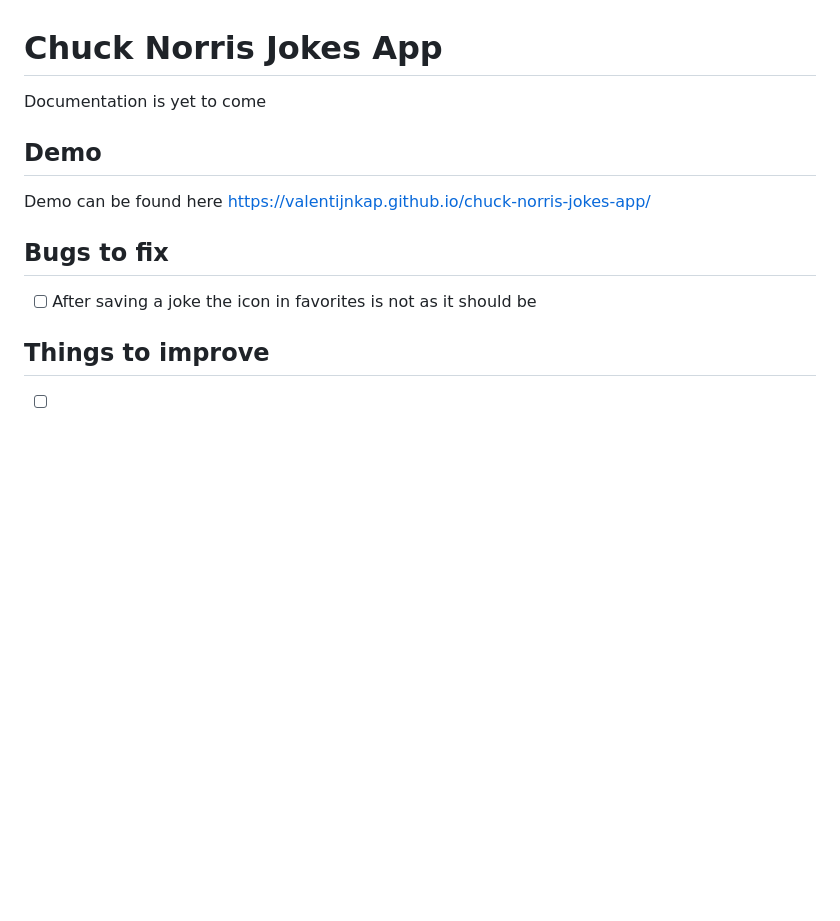
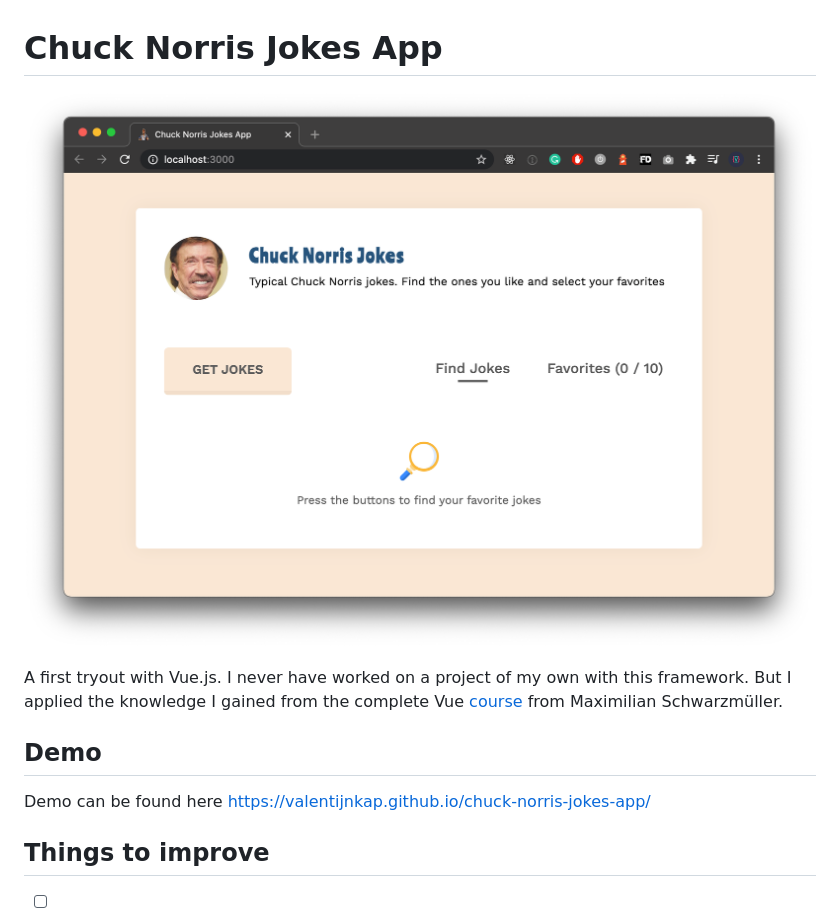
Before and after one commit to valentijnkap/chuck-norris-jokes-app, a Markdown page: README.md, the part around the change. GitHub-like rendering; pictures changed too: screenshot.png (added); blank space fills up the shorter version.

```diff
--- a/README.md
+++ b/README.md
@@ -1,15 +1,13 @@
 # Chuck Norris Jokes App
 
-Documentation is yet to come
+![App example](screenshot.png)
+
+A first tryout with Vue.js. I never have worked on a project of my own with this framework. But I applied the knowledge I gained from the complete Vue [course](https://www.udemy.com/course/vuejs-2-the-complete-guide/) from Maximilian Schwarzmüller.
 
 ## Demo
 
 Demo can be found here [https://valentijnkap.github.io/chuck-norris-jokes-app/](https://valentijnkap.github.io/chuck-norris-jokes-app/)
 
-## Bugs to fix
-
-- [ ] After saving a joke the icon in favorites is not as it should be
-
 ## Things to improve
 
 - [ ] Break down the code into components for maintainability
```
Also changed, not shown: 3 other files.
